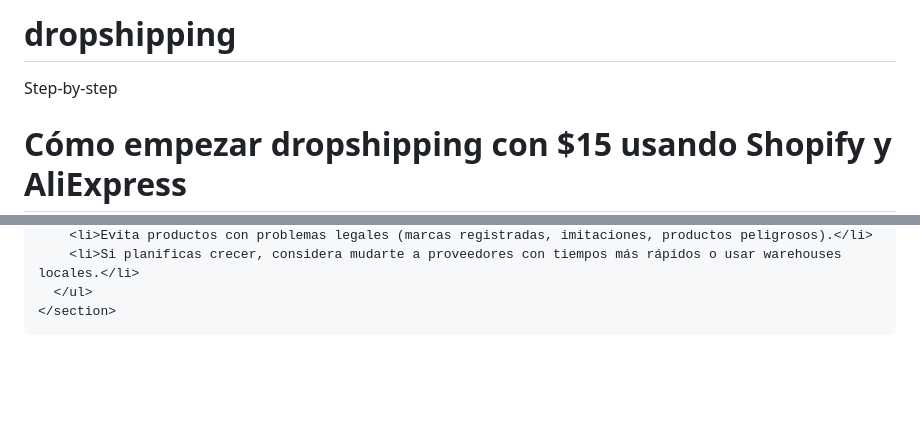
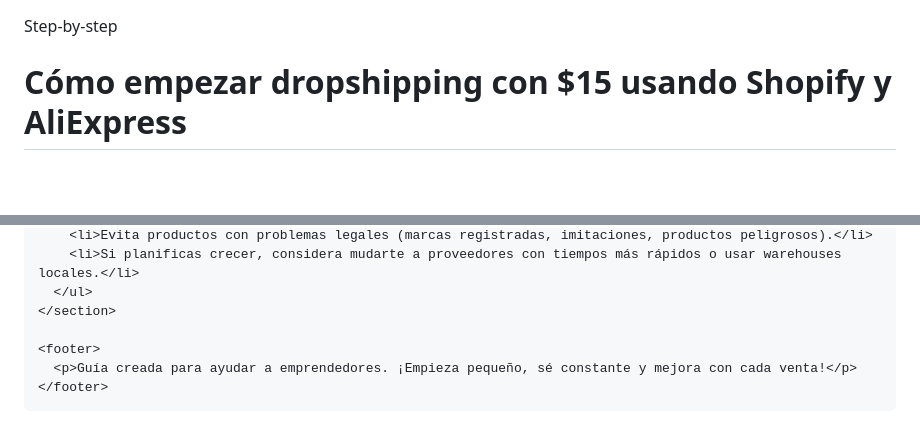
Before and after one commit to AyoubElouardy/dropshipping, a Markdown page: README.md, 2 parts joined by grey strips. Rendered like a GitHub page; blank space fills up the shorter version.

```diff
--- a/README.md
+++ b/README.md
@@ -1,4 +1,3 @@
-# dropshipping
 <!doctype html>
 <html lang="es">
 <head>
@@ -135,3 +147,10 @@ Ganancia bruta: $15 - $4.50 = $10.50
         <li>Si planificas crecer, considera mudarte a proveedores con tiempos más rápidos o usar warehouses locales.</li>
       </ul>
     </section>
+
+    <footer>
+      <p>Guía creada para ayudar a emprendedores. ¡Empieza pequeño, sé constante y mejora con cada venta!</p>
+    </footer>
+  </div>
+</body>
+</html>
```
Also changed, not shown: other parts of README.md (+13 -0 lines).
